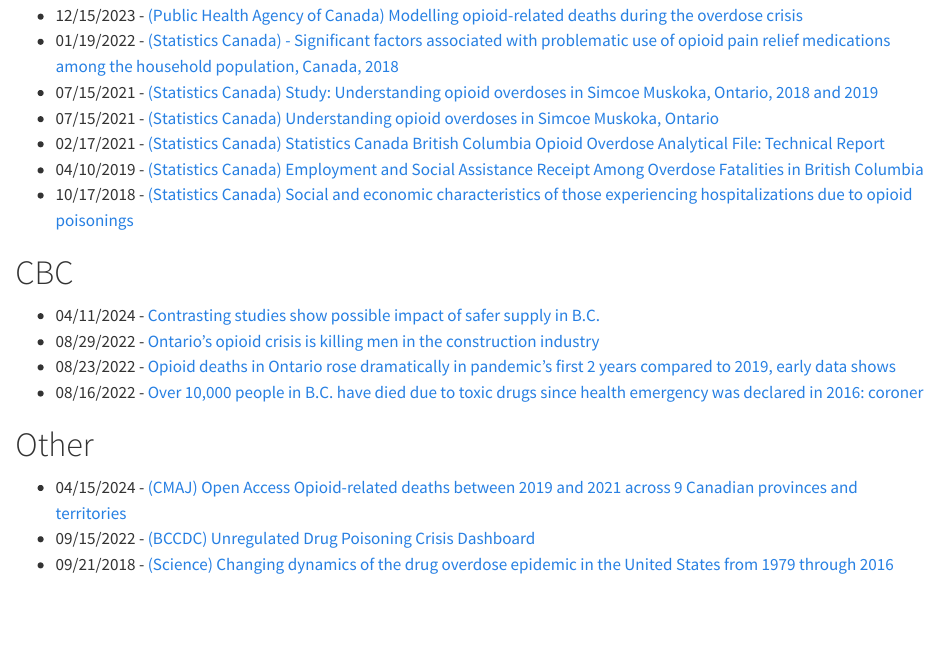
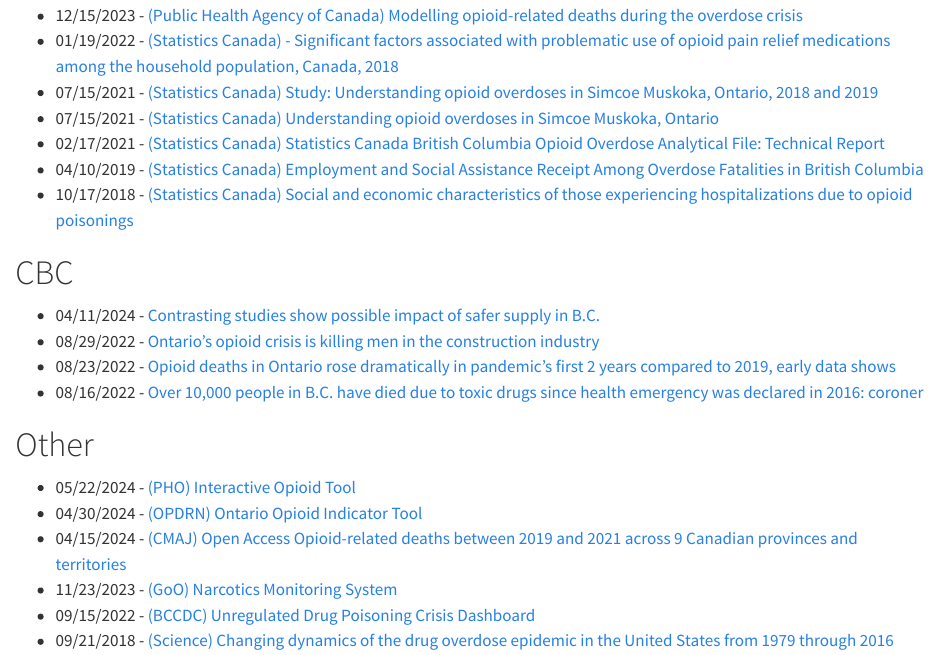
Before and after one commit to nbolohan/CAHSPR_2024_Website, a Quarto document (further_reading.qmd): the page in a window 1100 px wide, from 120 px down. Rendered offline with R 4.5, knitr and Pandoc in place of Quarto, with nearby package versions.

Commit message:
Update further_reading.qmd

```diff
--- a/further_reading.qmd
+++ b/further_reading.qmd
@@ -16,6 +16,9 @@
 + 08/16/2022 - [Over 10,000 people in B.C. have died due to toxic drugs since health emergency was declared in 2016: coroner](https://www.cbc.ca/news/canada/british-columbia/bc-overdose-deaths-june-2022-fatalities-decreasing-coroner-says-1.6552558)
 
 # Other
++ 05/22/2024 - [(PHO) Interactive Opioid Tool](https://www.publichealthontario.ca/en/data-and-analysis/substance-use/interactive-opioid-tool)
++ 04/30/2024 - [(OPDRN) Ontario Opioid Indicator Tool](https://odprn.ca/ontario-opioid-indicator-tool/)
 + 04/15/2024 - [(CMAJ) Open Access Opioid-related deaths between 2019 and 2021 across 9 Canadian provinces and territories](https://www.cmaj.ca/content/196/14/E469)
++ 11/23/2023 - [(GoO) Narcotics Monitoring System](https://www.ontario.ca/page/narcotics-monitoring-system)
 + 09/15/2022 - [(BCCDC) Unregulated Drug Poisoning Crisis Dashboard](https://public.tableau.com/app/profile/bccdc/viz/UnregulatedDrugPoisoningCrisisDashboard/Introduction)
 + 09/21/2018 - [(Science) Changing dynamics of the drug overdose epidemic in the United States from 1979 through 2016](https://www.science.org/doi/10.1126/science.aau1184)
```
